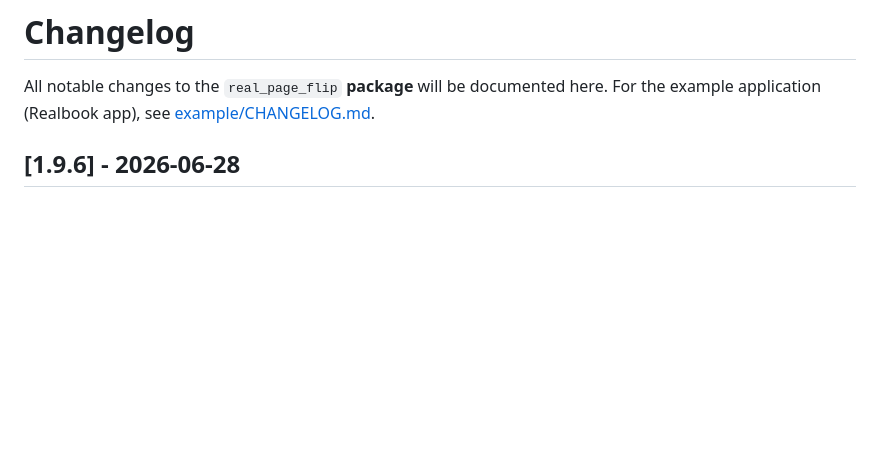
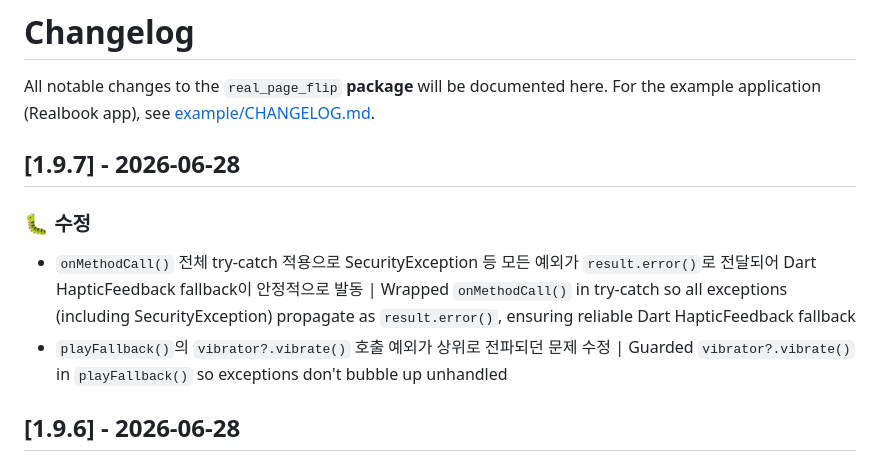
Before and after one commit to ChaPDCha/flutter_real_page_flip, a Markdown page: CHANGELOG.md, the part around the change. Rendered like a GitHub page; blank space fills up the shorter version.

Commit message:
docs: add v1.9.7 changelog entry for haptic fix
Co-Authored-By: Claude Opus 4.7 <noreply@anthropic.com>

```diff
--- a/CHANGELOG.md
+++ b/CHANGELOG.md
@@ -2,6 +2,11 @@
 
 All notable changes to the `real_page_flip` **package** will be documented here.
 For the example application (Realbook app), see [example/CHANGELOG.md](example/CHANGELOG.md).
+
+## [1.9.7] - 2026-06-28
+### 🐛 수정
+- `onMethodCall()` 전체 try-catch 적용으로 SecurityException 등 모든 예외가 `result.error()`로 전달되어 Dart HapticFeedback fallback이 안정적으로 발동 | Wrapped `onMethodCall()` in try-catch so all exceptions (including SecurityException) propagate as `result.error()`, ensuring reliable Dart HapticFeedback fallback
+- `playFallback()`의 `vibrator?.vibrate()` 호출 예외가 상위로 전파되던 문제 수정 | Guarded `vibrator?.vibrate()` in `playFallback()` so exceptions don't bubble up unhandled
 
 ## [1.9.6] - 2026-06-28
 ### ♻️ 리팩토링
```
